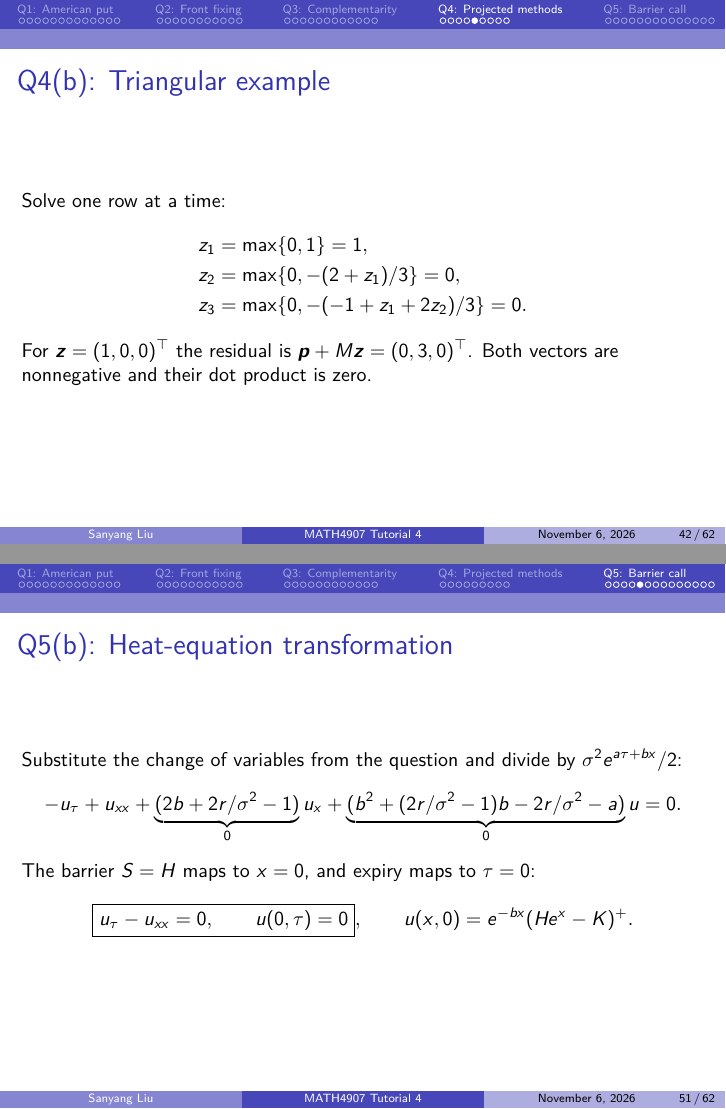
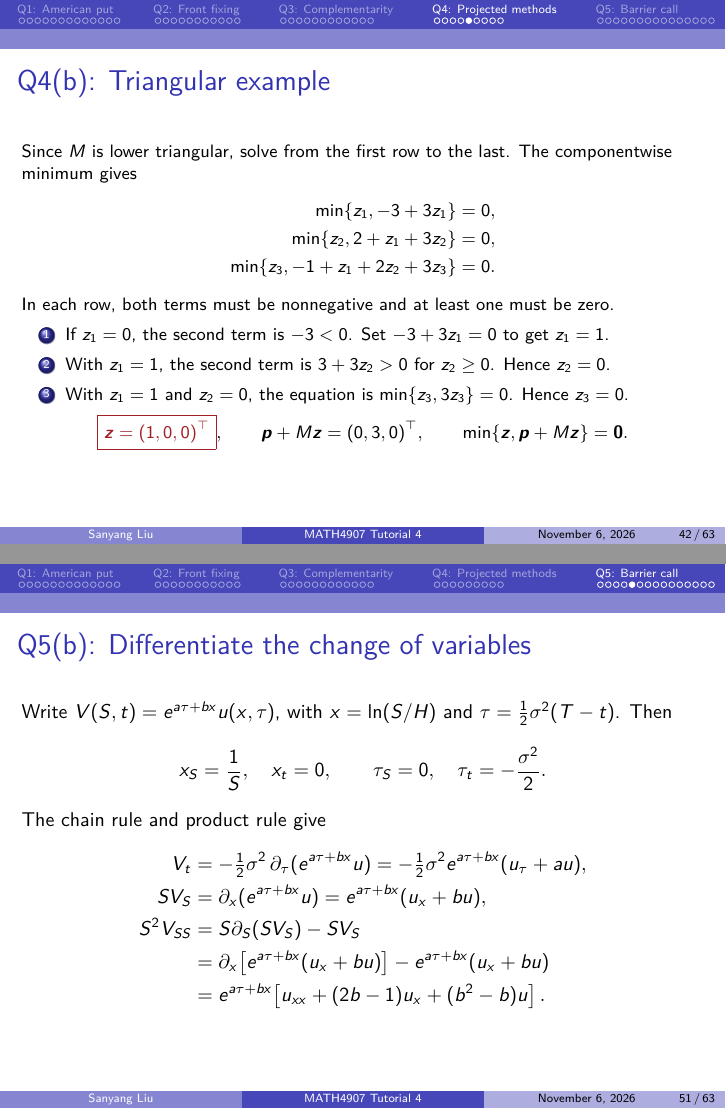
Before and after one commit to il1yasvie1/MATH4907, LaTeX slides (Chapter 4/04_tutorial.tex): pages 42 and 51 of 62 before the commit and pages 42 and 51 of 63 after it, joined at a grey line. Compiled offline with pdfLaTeX.

Commit message:
Update 04_tutorial.tex
Highlight

```diff
--- a/Chapter 4/04_tutorial.tex
+++ b/Chapter 4/04_tutorial.tex
@@ -12,6 +12,10 @@
 \lstset{language=Python,basicstyle=\ttfamily\scriptsize,keywordstyle=\color{codeblue},
   showstringspaces=false,columns=fullflexible,keepspaces=true,frame=single,
   breaklines=true,aboveskip=3pt,belowskip=2pt}
+\definecolor{lecturekey}{RGB}{162,30,37}
+\newcommand{\keymath}[1]{\textcolor{lecturekey}{#1}}
+\newcommand{\keybox}[1]{\keymath{\boxed{#1}}}
+\newcommand{\keytext}[1]{\textcolor{lecturekey}{\textbf{#1}}}
 \newcommand{\BS}{\mathcal L_{\!BS}}
 \newcommand{\R}{\mathbb R}
 \newcommand{\dd}{\mathrm d}
@@ -719,15 +723,28 @@ Solve
 \end{frame}
 
 \begin{frame}{Q4(b): Triangular example}
-\small
-Solve one row at a time:
+\footnotesize
+Since $M$ is lower triangular, solve from the first row to the last.
+The componentwise minimum gives
 \begin{align*}
-z_1&=\max\{0,1\}=1,\\
-z_2&=\max\{0,-(2+z_1)/3\}=0,\\
-z_3&=\max\{0,-(-1+z_1+2z_2)/3\}=0.
+\min\{z_1,-3+3z_1\}&=0,\\
+\min\{z_2,2+z_1+3z_2\}&=0,\\
+\min\{z_3,-1+z_1+2z_2+3z_3\}&=0.
 \end{align*}
-For $\bm z=(1,0,0)^\top$ the residual is $\bm p+M\bm z=(0,3,0)^\top$.
-Both vectors are nonnegative and their dot product is zero.
+In each row, both terms must be nonnegative and at least one must be zero.
+\begin{enumerate}
+\item If $z_1=0$, the second term is $-3<0$. Set
+$-3+3z_1=0$ to get $z_1=1$.
+\item With $z_1=1$, the second term is $3+3z_2>0$ for $z_2\geq0$.
+Hence $z_2=0$.
+\item With $z_1=1$ and $z_2=0$, the equation is
+$\min\{z_3,3z_3\}=0$. Hence $z_3=0$.
+\end{enumerate}
+\[
+\keybox{\bm z=(1,0,0)^\top},\qquad
+\bm p+M\bm z=(0,3,0)^\top,\qquad
+\min\{\bm z,\bm p+M\bm z\}=\bm0.
+\]
 \end{frame}
 
 \begin{frame}{Q4(c): Problem}
@@ -834,17 +851,25 @@ State the transformed boundary condition at $x=0$.
 \end{block}
 \end{frame}
 
-\begin{frame}{Q5(b): Heat-equation transformation}
+\begin{frame}{Q5(b): Differentiate the change of variables}
 \small
-Substitute the change of variables from the question and divide by
-$\sigma^2 e^{a\tau+bx}/2$:
+Write $V(S,t)=e^{a\tau+bx}u(x,\tau)$, with
+$x=\ln(S/H)$ and $\tau=\tfrac12\sigma^2(T-t)$. Then
 \[
--u_\tau+u_{xx}
-+\underbrace{(2b+2r/\sigma^2-1)}_{0}u_x
-+\underbrace{(b^2+(2r/\sigma^2-1)b-2r/\sigma^2-a)}_{0}u=0.
+x_S=\frac1S,\quad x_t=0,\qquad
+\tau_S=0,\quad \tau_t=-\frac{\sigma^2}{2}.
 \]
-The barrier $S=H$ maps to $x=0$, and expiry maps to $\tau=0$:
-\[
-\boxed{u_\tau-u_{xx}=0,\qquad u(0,\tau)=0},
-\qquad u(x,0)=e^{-bx}(He^x-K)^+.
-\]
+The chain rule and product rule give
+\begin{align*}
+V_t
+&=-\tfrac12\sigma^2\,\partial_\tau(e^{a\tau+bx}u)
+ =-\tfrac12\sigma^2 e^{a\tau+bx}(u_\tau+au),\\
+SV_S
+&=\partial_x(e^{a\tau+bx}u)
+ =e^{a\tau+bx}(u_x+bu),\\
+S^2V_{SS}
+&=S\partial_S(SV_S)-SV_S\\
+&=\partial_x\!\left[e^{a\tau+bx}(u_x+bu)\right]-e^{a\tau+bx}(u_x+bu)\\
+&=e^{a\tau+bx}\!\left[u_{xx}+(2b-1)u_x+(b^2-b)u\right].
+\end{align*}
+\end{frame}
@@ -850,0 +882 @@ The barrier $S=H$ maps to $x=0$, and expiry maps to $\tau=0$:
+ &=-(u_\tau+au)+u_{xx}+(2b-1)u_x+(b^2-b)u
```
Also changed, not shown: Chapter 4/04_tutorial.tex (73 more changed lines).
